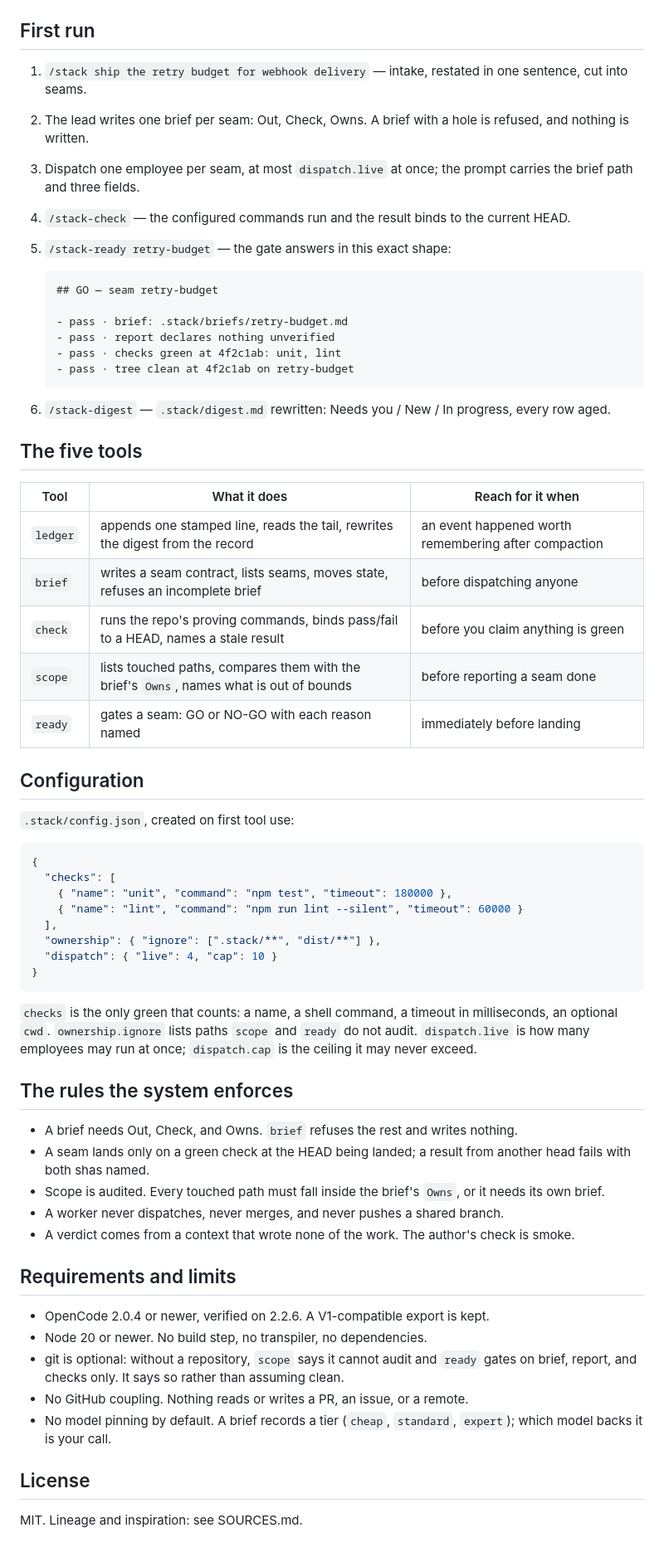
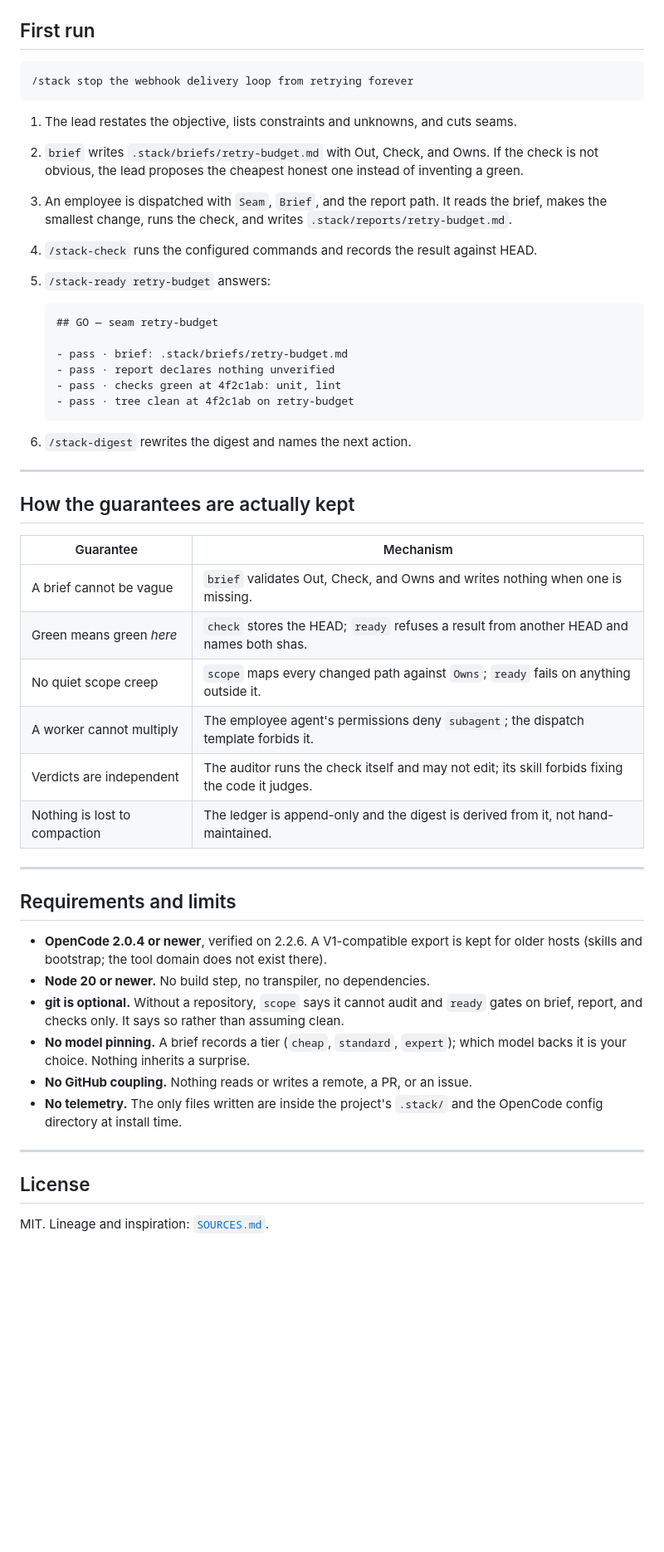
Before and after one commit to nathwn12/oc-collections, a Markdown page: README.md, the part around one of its changes. Shown at 83% size. GitHub-like rendering; blank space fills up the shorter version.

````diff
--- a/README.md
+++ b/README.md
@@ -54,10 +163,14 @@ node scripts/install.mjs --remove
 ## First run
 
-1. `/stack ship the retry budget for webhook delivery` — intake, restated in one sentence, cut into seams.
-2. The lead writes one brief per seam: Out, Check, Owns. A brief with a hole is refused, and nothing is written.
-3. Dispatch one employee per seam, at most `dispatch.live` at once; the prompt carries the brief path and three fields.
-4. `/stack-check` — the configured commands run and the result binds to the current HEAD.
-5. `/stack-ready retry-budget` — the gate answers in this exact shape:
+```text
+/stack stop the webhook delivery loop from retrying forever
+```
+
+1. The lead restates the objective, lists constraints and unknowns, and cuts seams.
+2. `brief` writes `.stack/briefs/retry-budget.md` with Out, Check, and Owns. If the check is not obvious, the lead proposes the cheapest honest one instead of inventing a green.
+3. An employee is dispatched with `Seam`, `Brief`, and the report path. It reads the brief, makes the smallest change, runs the check, and writes `.stack/reports/retry-budget.md`.
+4. `/stack-check` runs the configured commands and records the result against HEAD.
+5. `/stack-ready retry-budget` answers:
 
    ```text
    ## GO — seam retry-budget
@@ -68,51 +181,34 @@ node scripts/install.mjs --remove
    - pass · tree clean at 4f2c1ab on retry-budget
    ```
 
-6. `/stack-digest` — `.stack/digest.md` rewritten: Needs you / New / In progress, every row aged.
+6. `/stack-digest` rewrites the digest and names the next action.
 
-## The five tools
+---
 
-| Tool | What it does | Reach for it when |
-|---|---|---|
-| `ledger` | appends one stamped line, reads the tail, rewrites the digest from the record | an event happened worth remembering after compaction |
-| `brief` | writes a seam contract, lists seams, moves state, refuses an incomplete brief | before dispatching anyone |
-| `check` | runs the repo's proving commands, binds pass/fail to a HEAD, names a stale result | before you claim anything is green |
-| `scope` | lists touched paths, compares them with the brief's `Owns`, names what is out of bounds | before reporting a seam done |
-| `ready` | gates a seam: GO or NO-GO with each reason named | immediately before landing |
+## How the guarantees are actually kept
 
-## Configuration
+| Guarantee | Mechanism |
+|---|---|
+| A brief cannot be vague | `brief` validates Out, Check, and Owns and writes nothing when one is missing. |
+| Green means green *here* | `check` stores the HEAD; `ready` refuses a result from another HEAD and names both shas. |
+| No quiet scope creep | `scope` maps every changed path against `Owns`; `ready` fails on anything outside it. |
+| A worker cannot multiply | The employee agent's permissions deny `subagent`; the dispatch template forbids it. |
+| Verdicts are independent | The auditor runs the check itself and may not edit; its skill forbids fixing the code it judges. |
+| Nothing is lost to compaction | The ledger is append-only and the digest is derived from it, not hand-maintained. |
 
-`.stack/config.json`, created on first tool use:
-
-```json
-{
-  "checks": [
-    { "name": "unit", "command": "npm test", "timeout": 180000 },
-    { "name": "lint", "command": "npm run lint --silent", "timeout": 60000 }
-  ],
-  "ownership": { "ignore": [".stack/**", "dist/**"] },
-  "dispatch": { "live": 4, "cap": 10 }
-}
-```
-
-`checks` is the only green that counts: a name, a shell command, a timeout in milliseconds, an optional `cwd`. `ownership.ignore` lists paths `scope` and `ready` do not audit. `dispatch.live` is how many employees may run at once; `dispatch.cap` is the ceiling it may never exceed.
-
-## The rules the system enforces
-
-- A brief needs Out, Check, and Owns. `brief` refuses the rest and writes nothing.
-- A seam lands only on a green check at the HEAD being landed; a result from another head fails with both shas named.
-- Scope is audited. Every touched path must fall inside the brief's `Owns`, or it needs its own brief.
-- A worker never dispatches, never merges, and never pushes a shared branch.
-- A verdict comes from a context that wrote none of the work. The author's check is smoke.
+---
 
 ## Requirements and limits
 
-- OpenCode 2.0.4 or newer, verified on 2.2.6. A V1-compatible export is kept.
-- Node 20 or newer. No build step, no transpiler, no dependencies.
-- git is optional: without a repository, `scope` says it cannot audit and `ready` gates on brief, report, and checks only. It says so rather than assuming clean.
-- No GitHub coupling. Nothing reads or writes a PR, an issue, or a remote.
-- No model pinning by default. A brief records a tier (`cheap`, `standard`, `expert`); which model backs it is your call.
+- **OpenCode 2.0.4 or newer**, verified on 2.2.6. A V1-compatible export is kept for older hosts (skills and bootstrap; the tool domain does not exist there).
+- **Node 20 or newer.** No build step, no transpiler, no dependencies.
+- **git is optional.** Without a repository, `scope` says it cannot audit and `ready` gates on brief, report, and checks only. It says so rather than assuming clean.
+- **No model pinning.** A brief records a tier (`cheap`, `standard`, `expert`); which model backs it is your choice. Nothing inherits a surprise.
+- **No GitHub coupling.** Nothing reads or writes a remote, a PR, or an issue.
+- **No telemetry.** The only files written are inside the project's `.stack/` and the OpenCode config directory at install time.
+
+---
 
 ## License
 
-MIT. Lineage and inspiration: see SOURCES.md.
+MIT. Lineage and inspiration: [`SOURCES.md`](SOURCES.md).
````
Also changed, not shown: other parts of README.md (+133 -24 lines), preview/oc-stacked.png (added), preview/readme-hero.png (added), 1 other file.
